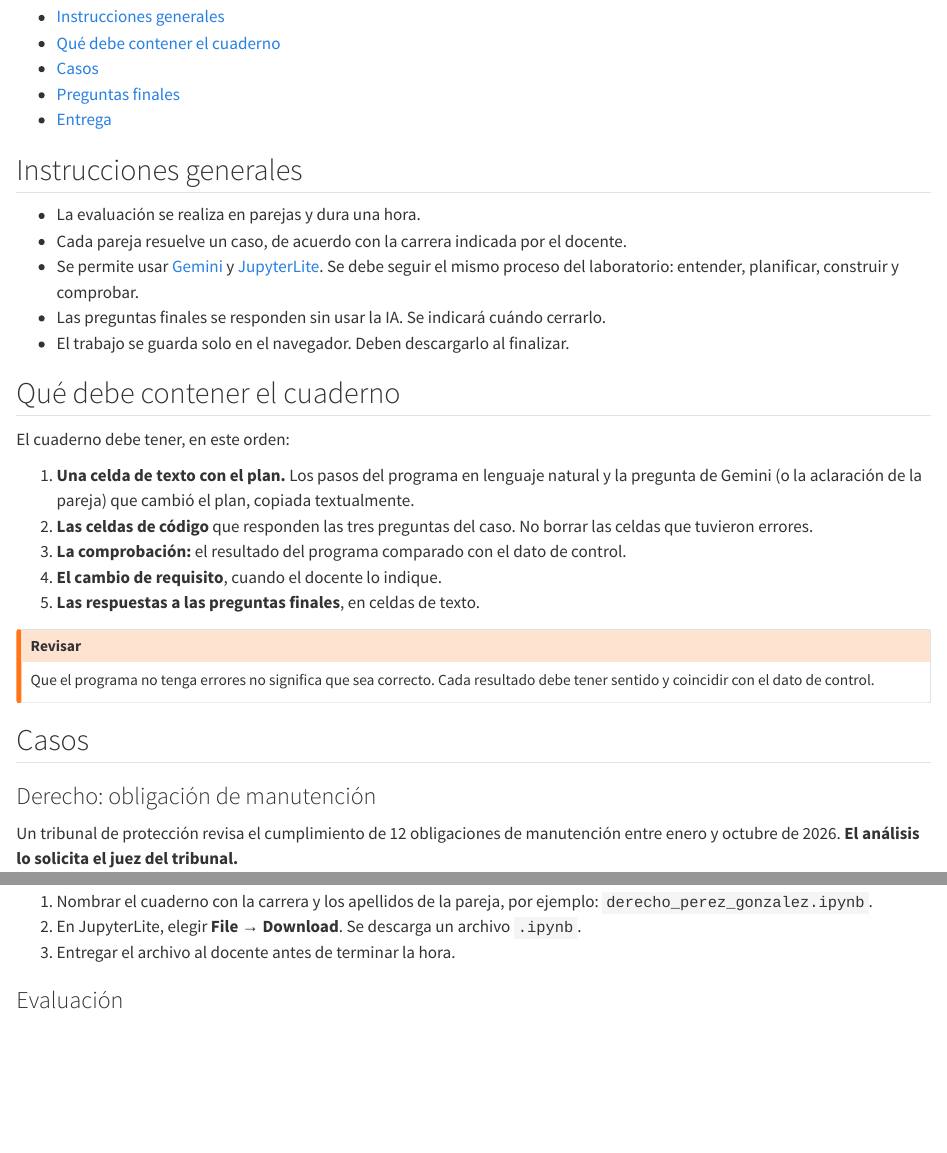
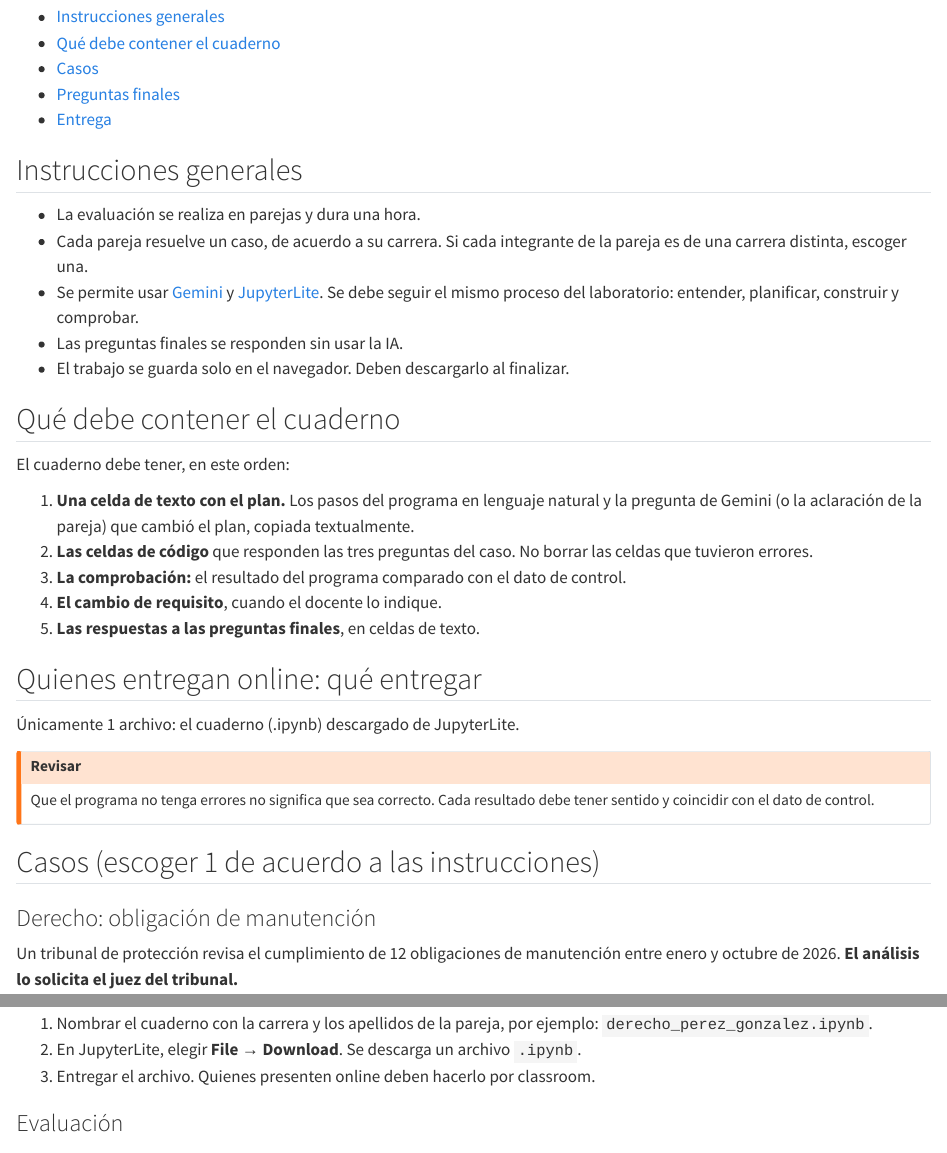
Before and after one commit to Tomas-Santana/252T71-introduccion-ia, a Quarto document (workshop/01-python.qmd): the page in a window 1100 px wide, from 170 px down, and a second part further down, joined at a grey line. Rendered offline with R 4.5, knitr and Pandoc in place of Quarto, with nearby package versions.

Commit message:
modificar taller

```diff
--- a/workshop/01-python.qmd
+++ b/workshop/01-python.qmd
@@ -16,9 +16,9 @@ lang: es
 ## Instrucciones generales
 
 - La evaluación se realiza en parejas y dura una hora.
-- Cada pareja resuelve un caso, de acuerdo con la carrera indicada por el docente.
+- Cada pareja resuelve un caso, de acuerdo a su carrera. Si cada integrante de la pareja es de una carrera distinta, escoger una.
 - Se permite usar [Gemini](https://gemini.google.com) y [JupyterLite](https://jupyter.org/try-jupyter/lab/). Se debe seguir el mismo proceso del laboratorio: entender, planificar, construir y comprobar.
-- Las preguntas finales se responden sin usar la IA. Se indicará cuándo cerrarlo.
+- Las preguntas finales se responden sin usar la IA.
 - El trabajo se guarda solo en el navegador. Deben descargarlo al finalizar.
 
 ## Qué debe contener el cuaderno
@@ -31,11 +31,15 @@ El cuaderno debe tener, en este orden:
 4. **El cambio de requisito**, cuando el docente lo indique.
 5. **Las respuestas a las preguntas finales**, en celdas de texto.
 
+## Quienes entregan online: qué entregar
+
+Únicamente 1 archivo: el cuaderno (.ipynb) descargado de JupyterLite.
+
 ::: {.callout-warning title="Revisar"}
 Que el programa no tenga errores no significa que sea correcto. Cada resultado debe tener sentido y coincidir con el dato de control.
 :::
 
-## Casos
+## Casos (escoger 1 de acuerdo a las instrucciones)
 
 ### Derecho: obligación de manutención
 
@@ -209,7 +213,7 @@ Estas preguntas se responden sin usar la IA, en celdas de texto al final del cua
 
 1. Nombrar el cuaderno con la carrera y los apellidos de la pareja, por ejemplo: `derecho_perez_gonzalez.ipynb`.
 2. En JupyterLite, elegir **File → Download**. Se descarga un archivo `.ipynb`.
-3. Entregar el archivo al docente antes de terminar la hora.
+3. Entregar el archivo. Quienes presenten online deben hacerlo por classroom.
 
 ### Evaluación
 
```
Also changed, not shown: docs/search.json, workshop/01-python.qmd (2 more changed lines), 1 other file.
